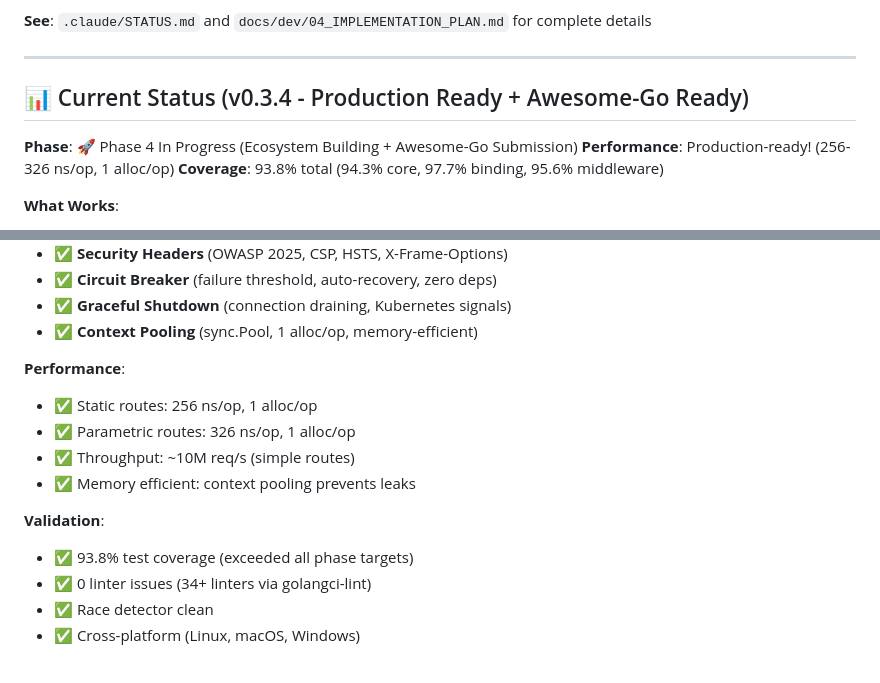
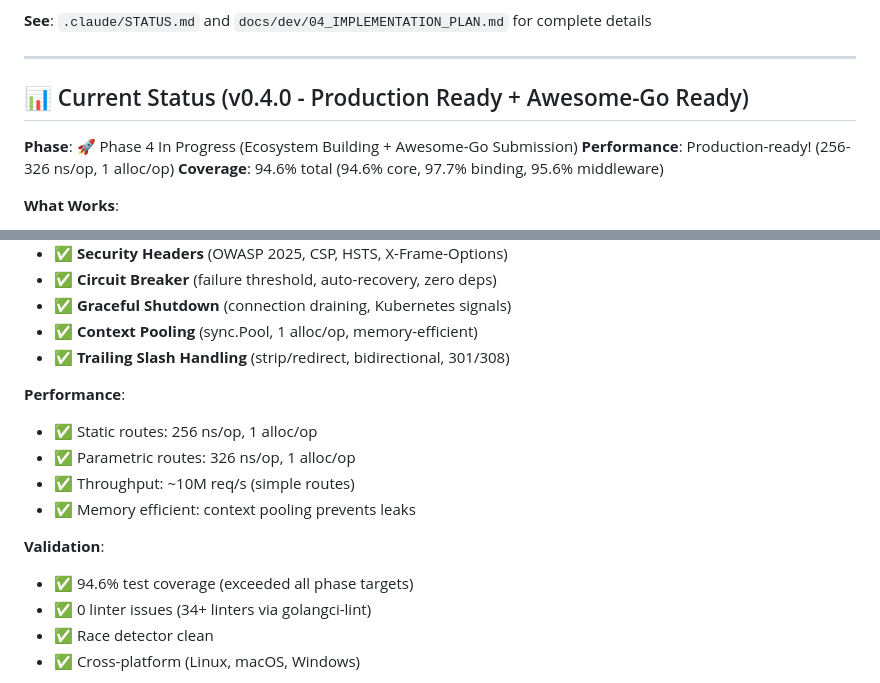
Before and after one commit to coregx/fursy, a Markdown page: ROADMAP.md, 2 parts joined by grey strips. Drawn GitHub-style.

```diff
--- a/ROADMAP.md
+++ b/ROADMAP.md
@@ -127,11 +127,11 @@ v1.0.0 LTS → Long-term support (Q3 2026)
 
 ---
 
-## 📊 Current Status (v0.3.4 - Production Ready + Awesome-Go Ready)
+## 📊 Current Status (v0.4.0 - Production Ready + Awesome-Go Ready)
 
 **Phase**: 🚀 Phase 4 In Progress (Ecosystem Building + Awesome-Go Submission)
 **Performance**: Production-ready! (256-326 ns/op, 1 alloc/op)
-**Coverage**: 93.8% total (94.3% core, 97.7% binding, 95.6% middleware)
+**Coverage**: 94.6% total (94.6% core, 97.7% binding, 95.6% middleware)
 
 **What Works**:
 - ✅ **Radix tree routing** (zero-allocation lookup, <500ns parametric routes)
@@ -145,6 +145,7 @@ v1.0.0 LTS → Long-term support (Q3 2026)
 - ✅ **Circuit Breaker** (failure threshold, auto-recovery, zero deps)
 - ✅ **Graceful Shutdown** (connection draining, Kubernetes signals)
 - ✅ **Context Pooling** (sync.Pool, 1 alloc/op, memory-efficient)
+- ✅ **Trailing Slash Handling** (strip/redirect, bidirectional, 301/308)
 
 **Performance**:
 - ✅ Static routes: 256 ns/op, 1 alloc/op
@@ -153,7 +154,7 @@ v1.0.0 LTS → Long-term support (Q3 2026)
 - ✅ Memory efficient: context pooling prevents leaks
 
 **Validation**:
-- ✅ 93.8% test coverage (exceeded all phase targets)
+- ✅ 94.6% test coverage (exceeded all phase targets)
 - ✅ 0 linter issues (34+ linters via golangci-lint)
 - ✅ Race detector clean
 - ✅ Cross-platform (Linux, macOS, Windows)
```
Also changed, not shown: other parts of ROADMAP.md (+1 -1 lines), CHANGELOG.md (+21 -0 lines), README.md (+38 -2 lines).
